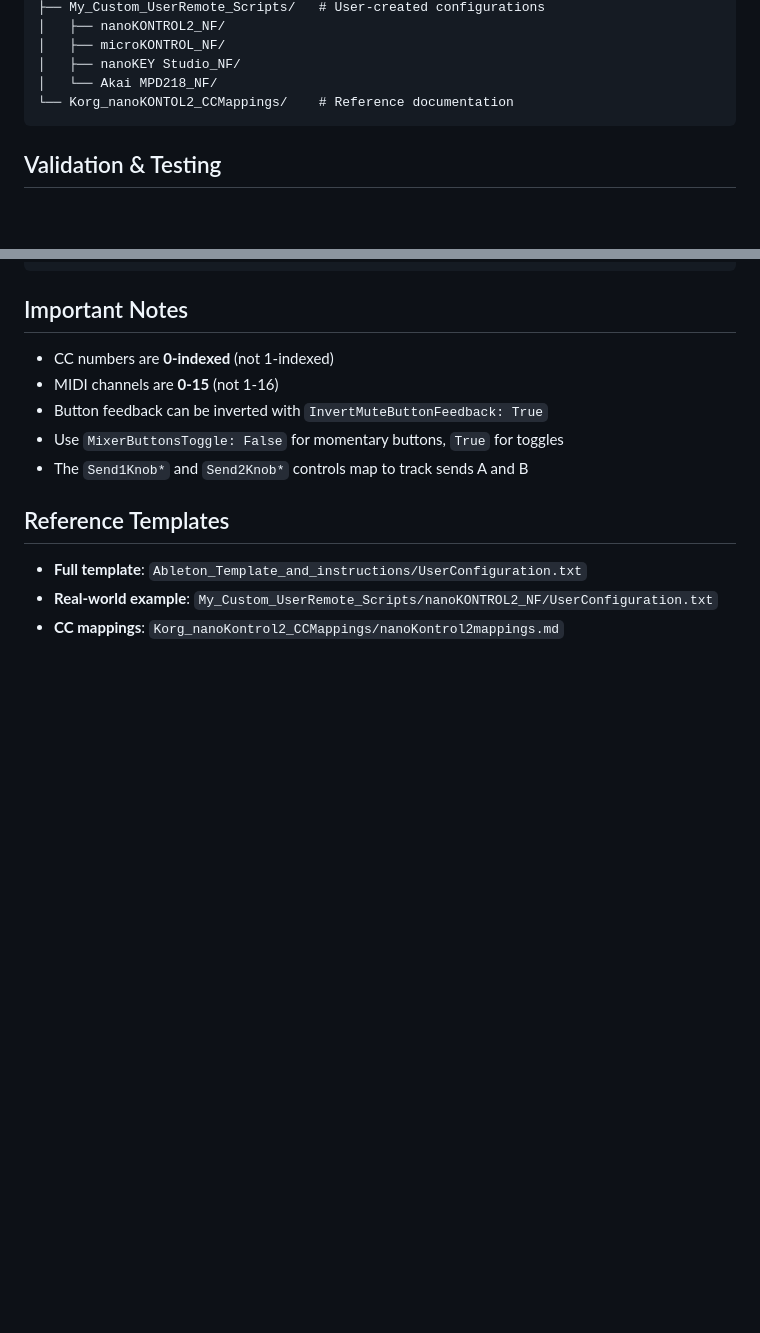
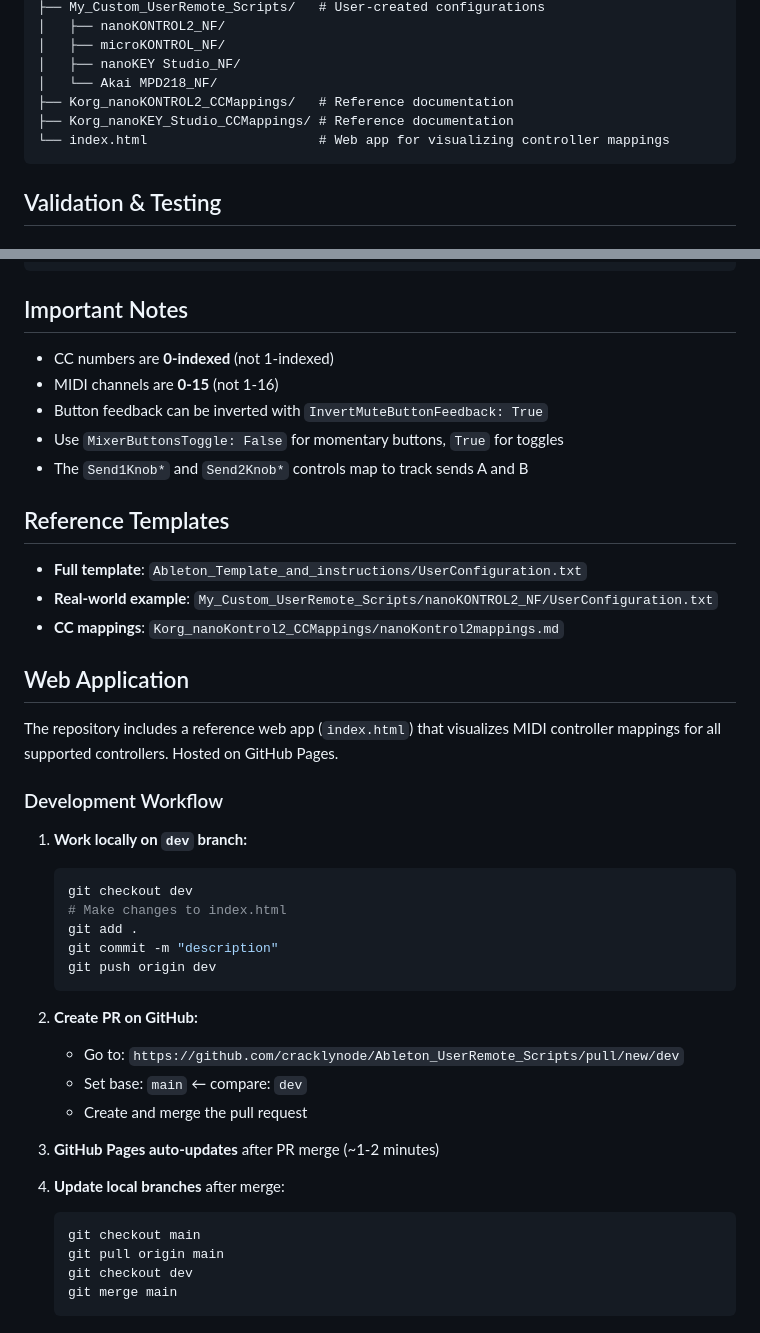
Before and after one commit to cracklynode/Ableton_UserRemote_Scripts, a Markdown page: AGENTS.md, 2 parts joined by grey strips. Rendered like a GitHub page; blank space fills up the shorter version.

Commit message:
Update AGENTS.md with nanoKEY Studio and web app docs

````diff
--- a/AGENTS.md
+++ b/AGENTS.md
@@ -21,7 +21,9 @@ Ableton_UserRemote_Scripts/
 │   ├── microKONTROL_NF/
 │   ├── nanoKEY Studio_NF/
 │   └── Akai MPD218_NF/
-└── Korg_nanoKONTOL2_CCMappings/    # Reference documentation
+├── Korg_nanoKONTROL2_CCMappings/   # Reference documentation
+├── Korg_nanoKEY_Studio_CCMappings/ # Reference documentation
+└── index.html                      # Web app for visualizing controller mappings
 ```
 
 ## Validation & Testing
@@ -159,3 +161,33 @@ EncoderMapMode: Absolute
 - **Full template**: `Ableton_Template_and_instructions/UserConfiguration.txt`
 - **Real-world example**: `My_Custom_UserRemote_Scripts/nanoKONTROL2_NF/UserConfiguration.txt`
 - **CC mappings**: `Korg_nanoKontrol2_CCMappings/nanoKontrol2mappings.md`
+
+## Web Application
+
+The repository includes a reference web app (`index.html`) that visualizes MIDI controller mappings for all supported controllers. Hosted on GitHub Pages.
+
+### Development Workflow
+
+1. **Work locally on `dev` branch:**
+   ```bash
+   git checkout dev
+   # Make changes to index.html
+   git add .
+   git commit -m "description"
+   git push origin dev
+   ```
+
+2. **Create PR on GitHub:**
+   - Go to: `https://github.com/cracklynode/Ableton_UserRemote_Scripts/pull/new/dev`
+   - Set base: `main` ← compare: `dev`
+   - Create and merge the pull request
+
+3. **GitHub Pages auto-updates** after PR merge (~1-2 minutes)
+
+4. **Update local branches** after merge:
+   ```bash
+   git checkout main
+   git pull origin main
+   git checkout dev
+   git merge main
+   ```
````
